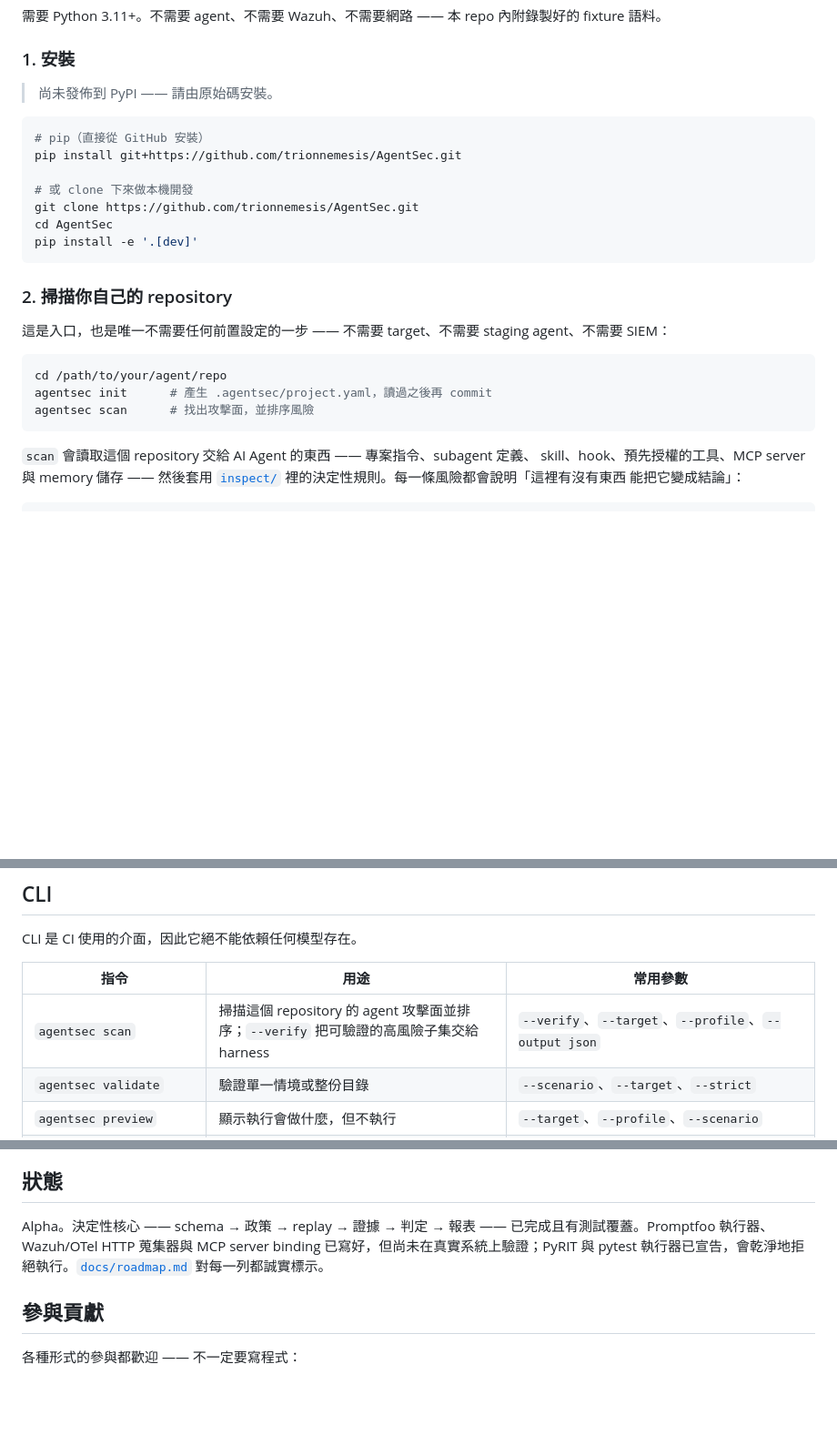
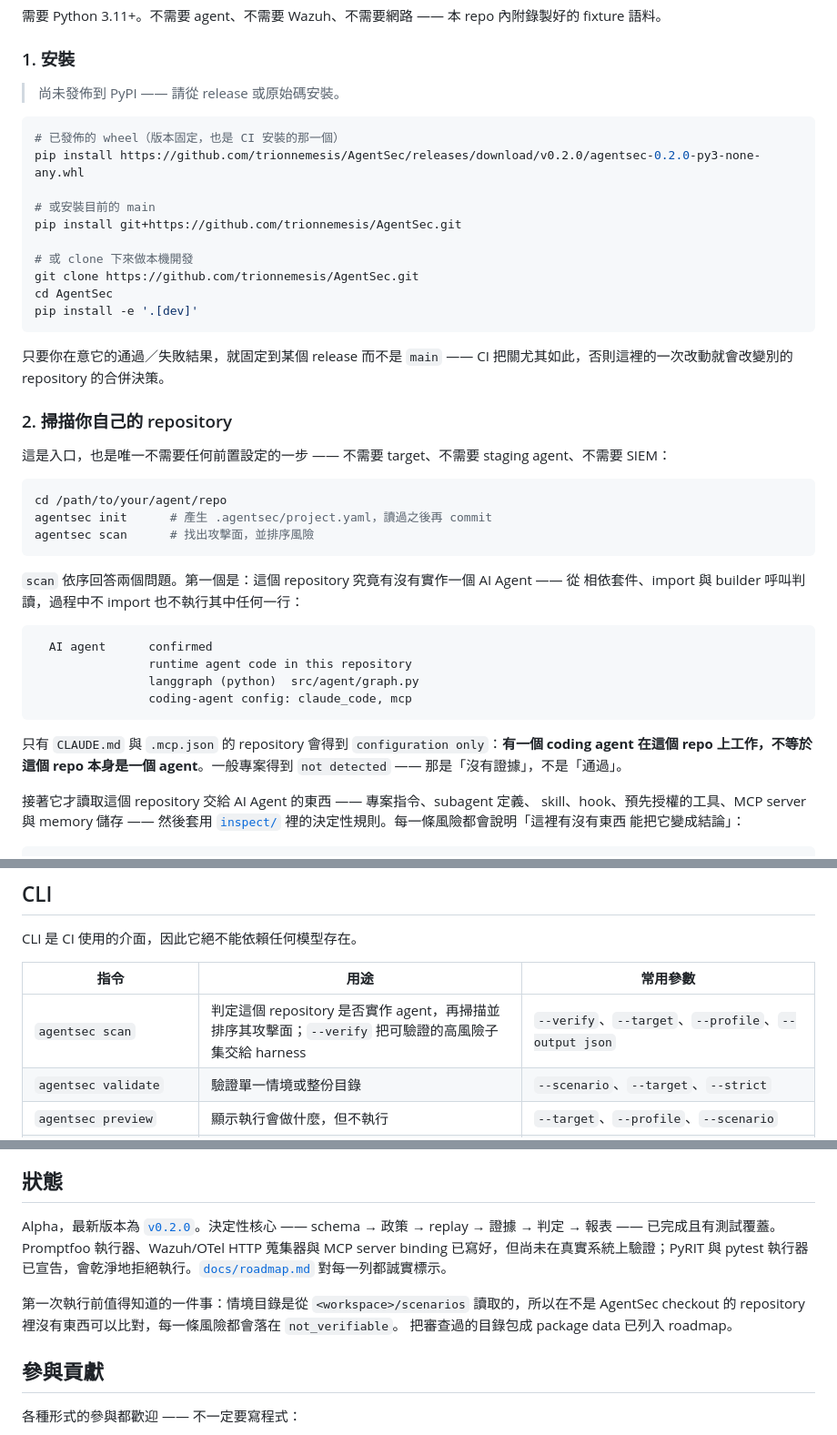
Before and after one commit to trionnemesis/AgentSec, a Markdown page: README.zh-TW.md, 3 parts joined by grey strips. Shown at 91% size. Rendered like a GitHub page; blank space fills up the shorter version.

````diff
--- a/README.zh-TW.md
+++ b/README.zh-TW.md
@@ -95,10 +96,13 @@ flowchart TD
 
 ### 1. 安裝
 
-> 尚未發佈到 PyPI —— 請由原始碼安裝。
+> 尚未發佈到 PyPI —— 請從 release 或原始碼安裝。
 
 ```bash
-# pip（直接從 GitHub 安裝）
+# 已發佈的 wheel（版本固定，也是 CI 安裝的那一個）
+pip install https://github.com/trionnemesis/AgentSec/releases/download/v0.2.0/agentsec-0.2.0-py3-none-any.whl
+
+# 或安裝目前的 main
 pip install git+https://github.com/trionnemesis/AgentSec.git
 
 # 或 clone 下來做本機開發
@@ -106,6 +110,8 @@ git clone https://github.com/trionnemesis/AgentSec.git
 cd AgentSec
 pip install -e '.[dev]'
 ```
+
+只要你在意它的通過／失敗結果，就固定到某個 release 而不是 `main` —— CI 把關尤其如此，否則這裡的一次改動就會改變別的 repository 的合併決策。
 
 ### 2. 掃描你自己的 repository
 
@@ -117,7 +123,21 @@ agentsec init      # 產生 .agentsec/project.yaml，讀過之後再 commit
 agentsec scan      # 找出攻擊面，並排序風險
 ```
 
-`scan` 會讀取這個 repository 交給 AI Agent 的東西 —— 專案指令、subagent 定義、
+`scan` 依序回答兩個問題。第一個是：這個 repository 究竟有沒有實作一個 AI Agent —— 從
+相依套件、import 與 builder 呼叫判讀，過程中不 import 也不執行其中任何一行：
+
+```
+  AI agent      confirmed
+                runtime agent code in this repository
+                langgraph (python)  src/agent/graph.py
+                coding-agent config: claude_code, mcp
+```
+
+只有 `CLAUDE.md` 與 `.mcp.json` 的 repository 會得到 `configuration only`：**有一個 coding
+agent 在這個 repo 上工作，不等於這個 repo 本身是一個 agent**。一般專案得到
+`not detected` —— 那是「沒有證據」，不是「通過」。
+
+接著它才讀取這個 repository 交給 AI Agent 的東西 —— 專案指令、subagent 定義、
 skill、hook、預先授權的工具、MCP server 與 memory 儲存 —— 然後套用
 [`inspect/`](src/agentsec/inspect/) 裡的決定性規則。每一條風險都會說明「這裡有沒有東西
 能把它變成結論」：
@@ -329,7 +349,7 @@ CLI 是 CI 使用的介面，因此它絕不能依賴任何模型存在。
 
 | 指令 | 用途 | 常用參數 |
 |---|---|---|
-| `agentsec scan` | 掃描這個 repository 的 agent 攻擊面並排序；`--verify` 把可驗證的高風險子集交給 harness | `--verify`、`--target`、`--profile`、`--output json` |
+| `agentsec scan` | 判定這個 repository 是否實作 agent，再掃描並排序其攻擊面；`--verify` 把可驗證的高風險子集交給 harness | `--verify`、`--target`、`--profile`、`--output json` |
 | `agentsec validate` | 驗證單一情境或整份目錄 | `--scenario`、`--target`、`--strict` |
 | `agentsec preview` | 顯示執行會做什麼，但不執行 | `--target`、`--profile`、`--scenario` |
 | `agentsec run` | 執行情境，遇到阻擋級 finding 時以非零結束 | `--target`、`--profile`、`--output junit`、`--output-file`、`--dry-run`、`--html` |
@@ -425,7 +445,11 @@ make report    # 由已儲存的執行重新產生 HTML/JSON/JUnit
 
 ## 狀態
 
-Alpha。決定性核心 —— schema → 政策 → replay → 證據 → 判定 → 報表 —— 已完成且有測試覆蓋。Promptfoo 執行器、Wazuh/OTel HTTP 蒐集器與 MCP server binding 已寫好，但尚未在真實系統上驗證；PyRIT 與 pytest 執行器已宣告，會乾淨地拒絕執行。[`docs/roadmap.md`](docs/roadmap.md) 對每一列都誠實標示。
+Alpha，最新版本為 [`v0.2.0`](https://github.com/trionnemesis/AgentSec/releases/tag/v0.2.0)。決定性核心 —— schema → 政策 → replay → 證據 → 判定 → 報表 —— 已完成且有測試覆蓋。Promptfoo 執行器、Wazuh/OTel HTTP 蒐集器與 MCP server binding 已寫好，但尚未在真實系統上驗證；PyRIT 與 pytest 執行器已宣告，會乾淨地拒絕執行。[`docs/roadmap.md`](docs/roadmap.md) 對每一列都誠實標示。
+
+第一次執行前值得知道的一件事：情境目錄是從 `<workspace>/scenarios` 讀取的，所以在不是
+AgentSec checkout 的 repository 裡沒有東西可以比對，每一條風險都會落在 `not_verifiable`。
+把審查過的目錄包成 package data 已列入 roadmap。
 
 ## 參與貢獻
 
````
Also changed, not shown: other parts of README.zh-TW.md (+2 -1 lines), README.md (+15 -5 lines).
